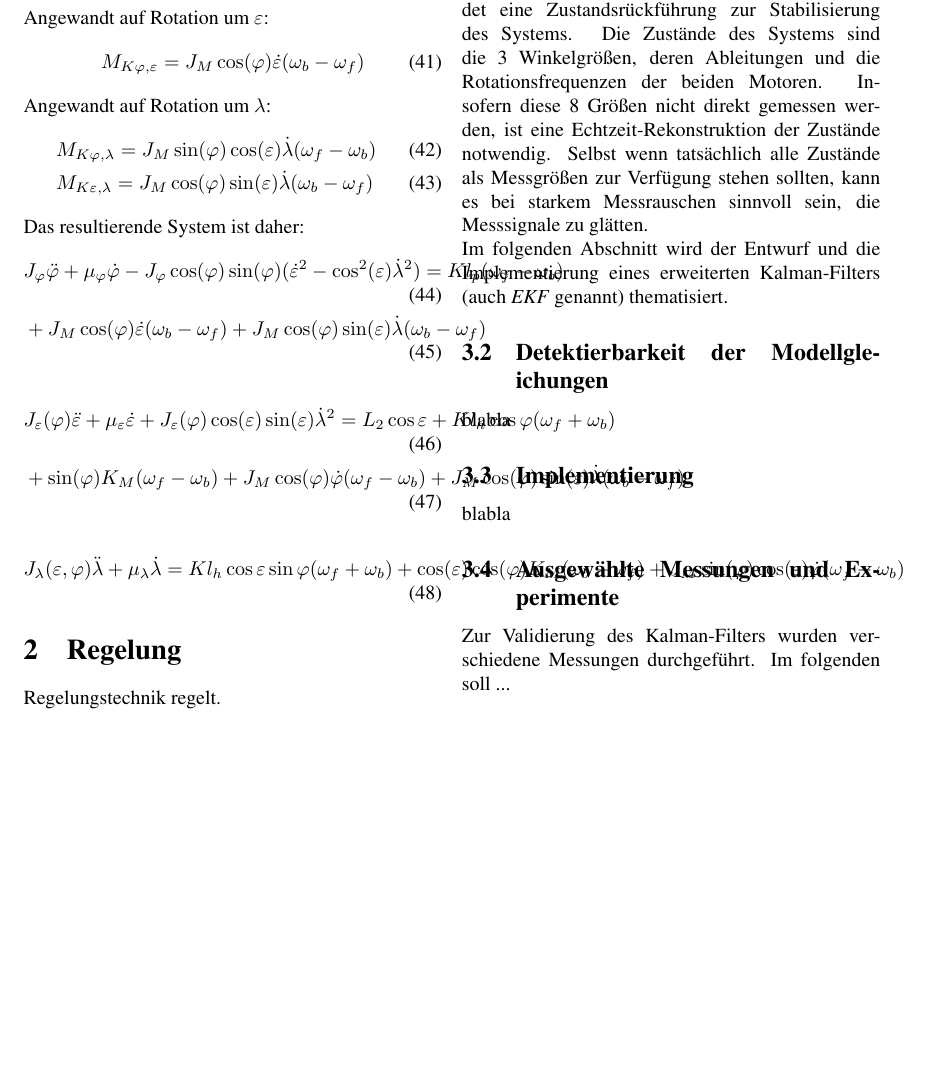
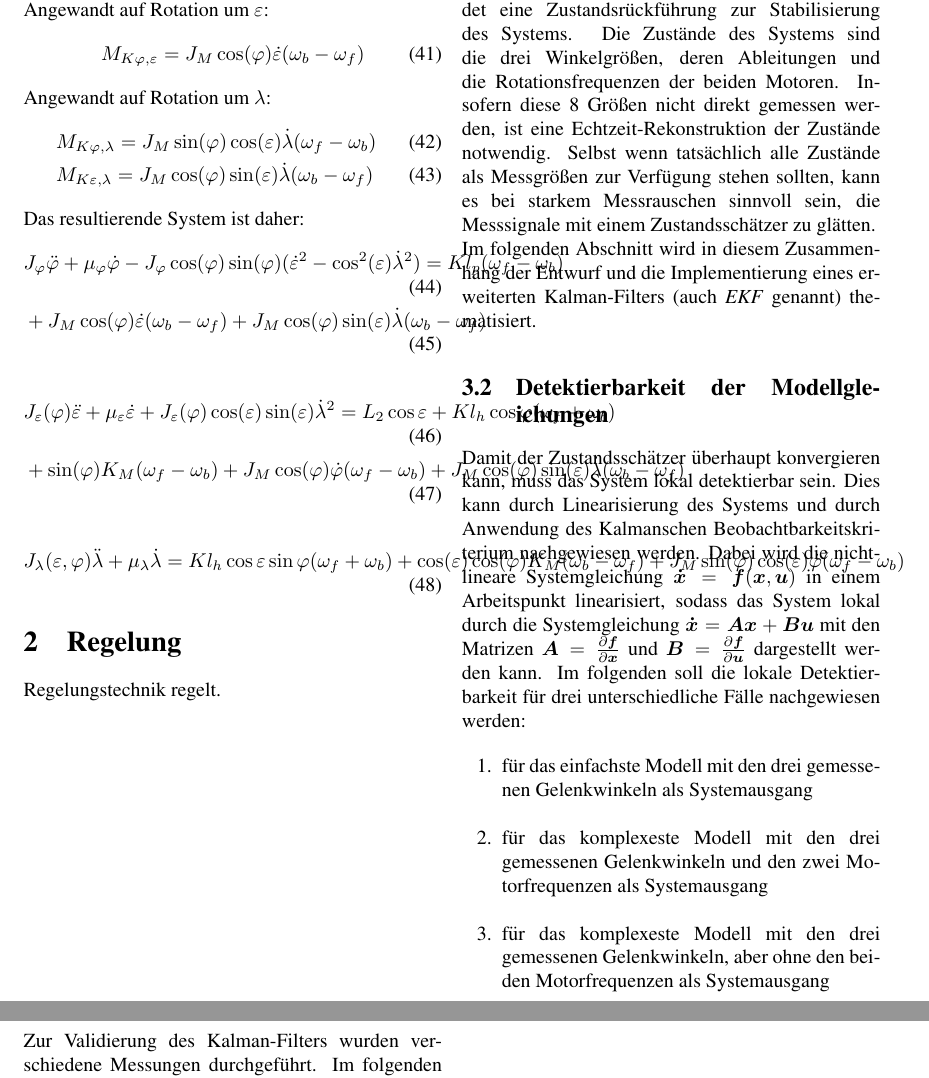
Before and after one commit to Rojetto/helicopter_thesis_code, a LaTeX paper (Beleg/Dokumentation.tex): part of page 4 of 4 before the commit and two parts of pages 4 and 5 of 5 after it, the two joined at a grey line, cut so that both start at the same text, the shorter picture padded with empty space. Compiled offline with pdfLaTeX.

Commit message:
Zustandsrekonstruktion 2

```diff
--- a/Beleg/Dokumentation.tex
+++ b/Beleg/Dokumentation.tex
@@ -7,6 +7,7 @@
 \usepackage{hyperref}
 \usepackage[utf8]{inputenc}
 \usepackage{apacite}
+\usepackage{bm}
 \bibliographystyle{apacite}
 
 % Eigene Makros
@@ -267,11 +268,17 @@
 	\newpage
 	\section{Zustandsrkonstruktion}
 	\subsection{Einf\"uhrung}
-	Ein nicht unerheblicher Anteil der Regler verwendet eine Zustandsr\"uckf\"uhrung zur Stabilisierung des Systems. Die Zust\"ande des Systems sind die 3 Winkelgr\"oßen, deren Ableitungen und die Rotationsfrequenzen der beiden Motoren. Insofern diese 8 Gr\"oßen nicht direkt gemessen werden, ist eine Echtzeit-Rekonstruktion der Zustände notwendig.
-	Selbst wenn tatsächlich alle Zustände als Messgrößen zur Verfügung stehen sollten, kann es bei starkem Messrauschen sinnvoll sein, die Messsignale zu glätten. \\
-	Im folgenden Abschnitt wird der Entwurf und die Implementierung eines erweiterten Kalman-Filters (auch \textit{EKF} genannt)  thematisiert.
+	Ein nicht unerheblicher Anteil der Regler verwendet eine Zustandsr\"uckf\"uhrung zur Stabilisierung des Systems. Die Zust\"ande des Systems sind die drei Winkelgr\"oßen, deren Ableitungen und die Rotationsfrequenzen der beiden Motoren. Insofern diese 8 Gr\"oßen nicht direkt gemessen werden, ist eine Echtzeit-Rekonstruktion der Zustände notwendig.
+	Selbst wenn tatsächlich alle Zustände als Messgrößen zur Verfügung stehen sollten, kann es bei starkem Messrauschen sinnvoll sein, die Messsignale mit einem Zustandsschätzer zu glätten. \\
+	Im folgenden Abschnitt wird in diesem Zusammenhang der Entwurf und die Implementierung eines erweiterten Kalman-Filters (auch \textit{EKF} genannt)  thematisiert.
 	\subsection{Detektierbarkeit der Modellgleichungen}
-	blabla
+	Damit der Zustandsschätzer überhaupt konvergieren kann, muss das System lokal detektierbar sein. Dies kann durch Linearisierung des Systems und durch Anwendung des Kalmanschen Beobachtbarkeitskriterium nachgewiesen werden. Dabei wird die nichtlineare Systemgleichung  $ \bm{\dot x} = \bm{f}(\bm{x},\bm{u}) $ in einem Arbeitspunkt linearisiert, sodass das System lokal durch die Systemgleichung $ \bm{\dot x} = \bm{A} \bm{x} + \bm{B} \bm{u} $ mit den Matrizen $ \bm A = \frac{\partial{ \bm f}}{\partial{\bm x}} $ und $ \bm B = \frac{\partial{ \bm f}}{\partial{\bm u}} $ dargestellt werden kann. Im folgenden soll die lokale Detektierbarkeit für drei unterschiedliche Fälle nachgewiesen werden:
+	\begin{enumerate}
+	\item für das einfachste Modell mit den drei gemessenen Gelenkwinkeln als Systemausgang
+	\item für das komplexeste Modell mit den drei gemessenen Gelenkwinkeln und den zwei Motorfrequenzen als Systemausgang
+	\item für das komplexeste Modell mit den drei gemessenen Gelenkwinkeln, aber ohne den beiden Motorfrequenzen als Systemausgang
+	\end{enumerate}
+
 	\subsection{Implementierung}
 	blabla
 	\subsection{Ausgewählte Messungen und Experimente}
```
